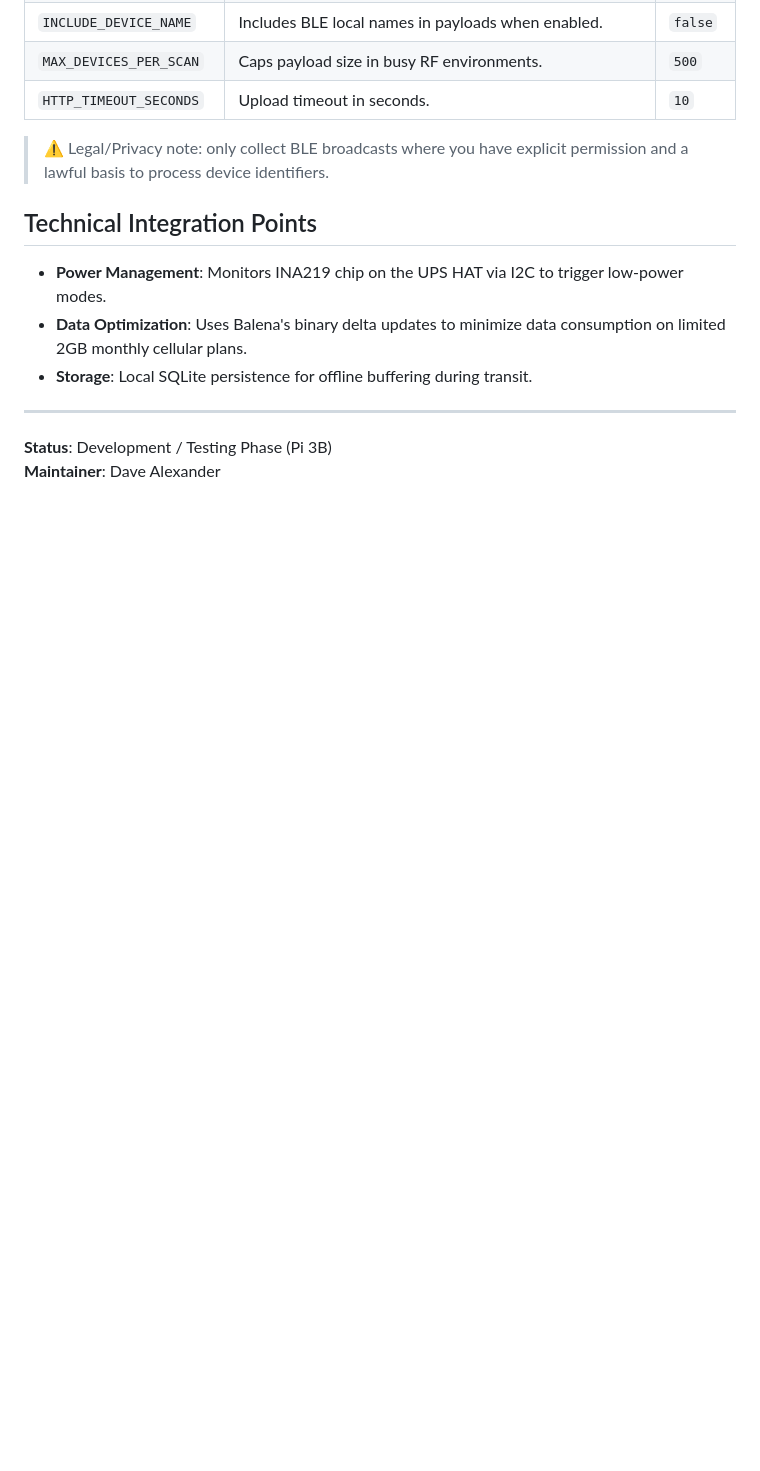
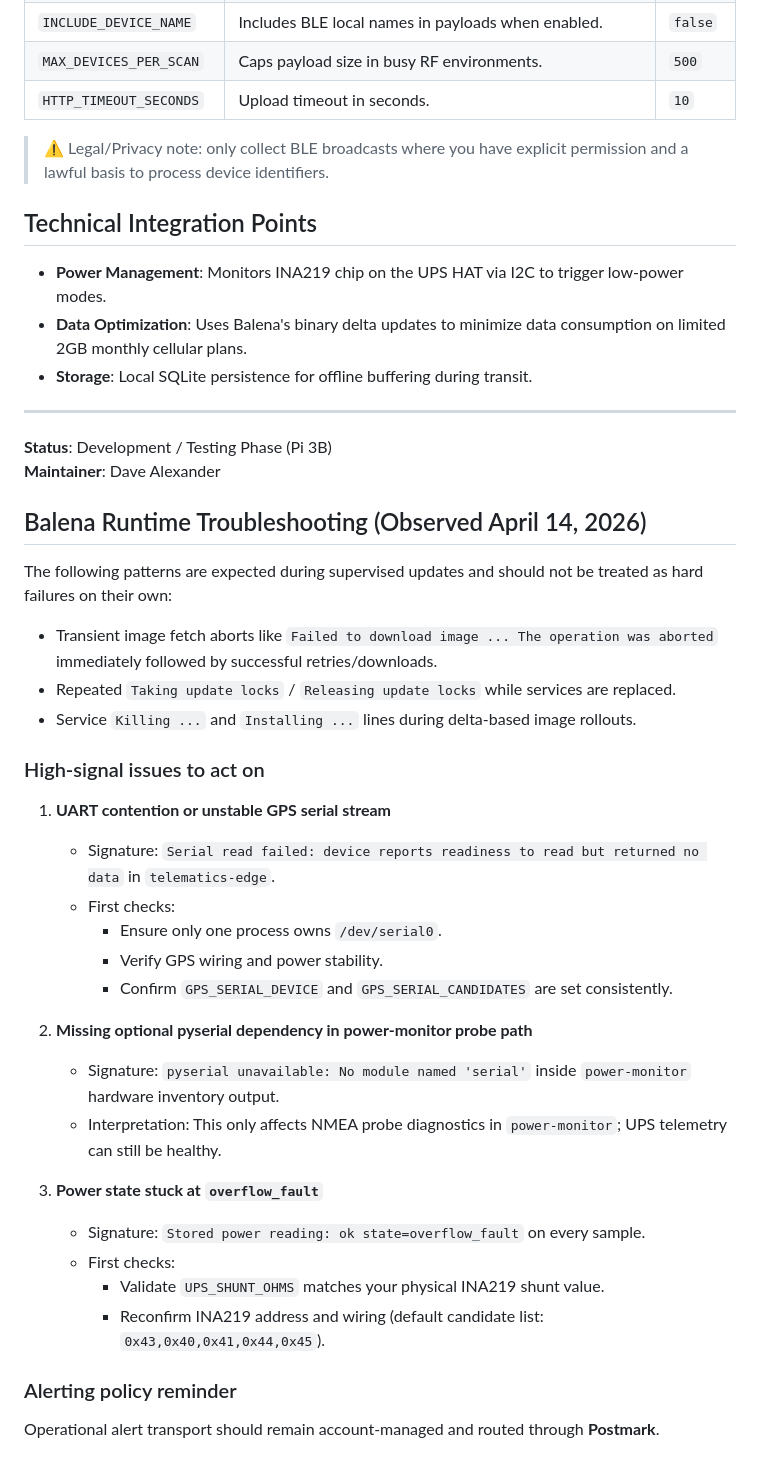
Before and after one commit to kdnye/smart-trucks, a Markdown page: readme.md, the part around the change. GitHub-like rendering; blank space fills up the shorter version.

Commit message:
docs: add balena runtime troubleshooting guidance

```diff
--- a/readme.md
+++ b/readme.md
@@ -103,3 +103,34 @@ The `ble-sensor` container can run in a privacy-preserving mode by default:
 ---
 **Status**: Development / Testing Phase (Pi 3B)
 **Maintainer**: Dave Alexander
+
+## Balena Runtime Troubleshooting (Observed April 14, 2026)
+
+The following patterns are expected during supervised updates and should not be treated as hard failures on their own:
+
+* Transient image fetch aborts like `Failed to download image ... The operation was aborted` immediately followed by successful retries/downloads.
+* Repeated `Taking update locks` / `Releasing update locks` while services are replaced.
+* Service `Killing ...` and `Installing ...` lines during delta-based image rollouts.
+
+### High-signal issues to act on
+
+1. **UART contention or unstable GPS serial stream**
+   * Signature: `Serial read failed: device reports readiness to read but returned no data` in `telematics-edge`.
+   * First checks:
+     * Ensure only one process owns `/dev/serial0`.
+     * Verify GPS wiring and power stability.
+     * Confirm `GPS_SERIAL_DEVICE` and `GPS_SERIAL_CANDIDATES` are set consistently.
+
+2. **Missing optional pyserial dependency in power-monitor probe path**
+   * Signature: `pyserial unavailable: No module named 'serial'` inside `power-monitor` hardware inventory output.
+   * Interpretation: This only affects NMEA probe diagnostics in `power-monitor`; UPS telemetry can still be healthy.
+
+3. **Power state stuck at `overflow_fault`**
+   * Signature: `Stored power reading: ok state=overflow_fault` on every sample.
+   * First checks:
+     * Validate `UPS_SHUNT_OHMS` matches your physical INA219 shunt value.
+     * Reconfirm INA219 address and wiring (default candidate list: `0x43,0x40,0x41,0x44,0x45`).
+
+### Alerting policy reminder
+
+Operational alert transport should remain account-managed and routed through **Postmark**.
```
